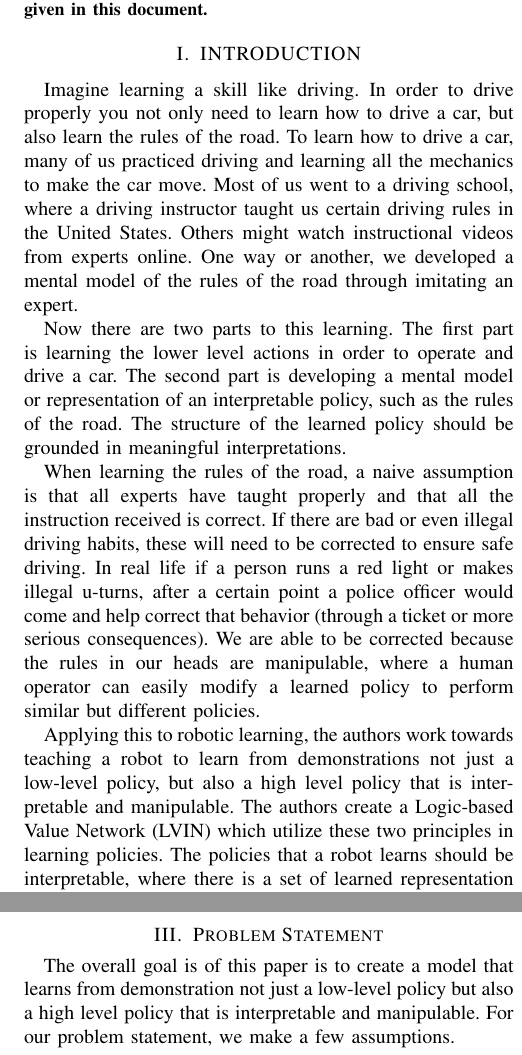
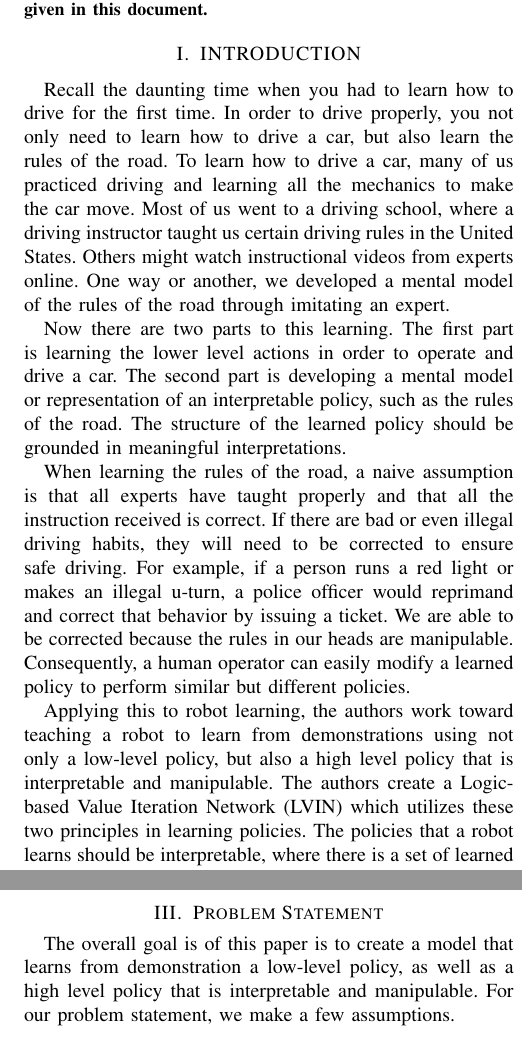
Before and after one commit to CSE598-Adv-Robot-Learning/paper-review, a LaTeX paper (root.tex): two parts of the columns of pages 1 and 2 of 6, joined at a grey line, cut so that both start at the same text. Compiled offline with pdfLaTeX.

Commit message:
update intro

```diff
--- a/root.tex
+++ b/root.tex
@@ -64,22 +64,21 @@ This electronic document is a live template. The various components of your pape
 
 %%%%%%%%%%%%%%%%%%%%%%%%%%%%%%%%%%%%%%%%%%%%%%%%%%%%%%%%%%%%%%%%%%%%%%%%%%%%%%%%
 \section{INTRODUCTION}
-
-Imagine learning a skill like driving. In order to drive properly you not only need to learn how to drive a car, but also learn the rules of the road. To learn how to drive a car, many of us practiced driving and learning all the mechanics to make the car move. Most of us went to a driving school, where a driving instructor taught us certain driving rules in the United States. Others might watch instructional videos from experts online. One way or another, we developed a mental model of the rules of the road through imitating an expert.
+Recall the daunting time when you had to learn how to drive for the first time. In order to drive properly, you not only need to learn how to drive a car, but also learn the rules of the road. To learn how to drive a car, many of us practiced driving and learning all the mechanics to make the car move. Most of us went to a driving school, where a driving instructor taught us certain driving rules in the United States. Others might watch instructional videos from experts online. One way or another, we developed a mental model of the rules of the road through imitating an expert.
 \newline
 \indent Now there are two parts to this learning. The first part is learning the lower level actions in order to operate and drive a car. The second part is developing a mental model or representation of an interpretable policy, such as the rules of the road. The structure of the learned policy should be grounded in meaningful interpretations.
 \newline
-\indent When learning the rules of the road, a naive assumption is that all experts have taught properly and that all the instruction received is correct. If there are bad or even illegal driving habits, these will need to be corrected to ensure safe driving. In real life if a person runs a red light or makes illegal u-turns, after a certain point a police officer would come and help correct that behavior (through a ticket or more serious consequences). We are able to be corrected because the rules in our heads are manipulable, where a human operator can easily modify a learned policy to perform similar but different policies.
+\indent When learning the rules of the road, a naive assumption is that all experts have taught properly and that all the instruction received is correct. If there are bad or even illegal driving habits, they will need to be corrected to ensure safe driving. For example, if a person runs a red light or makes an illegal u-turn, a police officer would reprimand and correct that behavior by issuing a ticket. We are able to be corrected because the rules in our heads are manipulable. Consequently, a human operator can easily modify a learned policy to perform similar but different policies.
 \newline
-\indent Applying this to robotic learning, the authors work towards teaching a robot to learn from demonstrations not just a low-level policy, but also a high level policy that is interpretable and manipulable. The authors create a Logic-based Value Network (LVIN) which utilize these two principles in learning policies. The policies that a robot learns should be interpretable, where there is a set of learned representation of rules. The behavior of the robot should be manipulable, where the rules can be changed in a predictable way which results in changed behavior. The LVIN model is a recurrent, convolutional neural network which uses value iteration over a learned Markov Decision Process (MDP). This MDP factors into two seperate parts, the first as a finite state automaton (FSA) corresponding to the low-level policy, and a bigger MDP corresponding to the rules in an environment.
+\indent Applying this to robot learning, the authors work toward teaching a robot to learn from demonstrations using not only a low-level policy, but also a high level policy that is interpretable and manipulable. The authors create a Logic-based Value Iteration Network (LVIN) which utilizes these two principles in learning policies. The policies that a robot learns should be interpretable, where there is a set of learned representation of rules. The behavior of the robot should be manipulable, where the rules can be changed in a predictable way which results in changed behavior. The LVIN model is a recurrent, convolutional neural network that uses value iteration over a learned Markov Decision Process (MDP). This MDP factors into two separate parts: a Finite State Automaton (FSA) corresponding to the low-level policy, as well as a bigger MDP corresponding to the rules in an environment.
 \newline
-\indent A big benefit to this approach to learning is that a robot won't just learn from demonstrations, but can modify the learned policy to be safe. Going back to the driving example, but this time with a robot, if a robot was learning the rules of the road and five percent of the training data included say illegal left turns which results in crashes then the robot would learn the policy which crashes five percent of the time. With the author's approach in robotic learning, such a policy can be corrected to stop the crashes. These rules can also be applied in many alternative scenarios.
+\indent A major benefit to using this approach for learning is that a robot can both learn from demonstration and modify the learned policy to be safe. In the case of the driving example, if a robot was learning the rules of the road and five percent of the training data included illegal left turns (resulting in crashes), then the robot would learn the policy which crashes five percent of the time. With the author's approach in robotic learning, such a policy can be corrected to prevent crashes. These rules can also be applied in many alternative scenarios.
 \newline
 \indent In this paper, the authors main contributions are
 \begin{enumerate}
-  \item A Logic-based Value Network (LVIN) model which learns policies for robotic learning with an imitation learning goal. The authors show the effectiveness of the LVIN model through four different benchmark scenarios.
-  \item The authors show that the model can learn the transitions from state to state, showing that it can interpret the rules.
-  \item  The authors show that the learning is manipulable, thus generalizing to other tasks and fix mistakes without extra training or experts.
+  \item A Logic-based Value Iteration Network (LVIN) model that learns policies for robot learning from an imitation learning perspective. The authors show the effectiveness of the LVIN model through four different benchmark scenarios.
+  \item Presenting that the model can learn transitions from state to state, therefore showing that it can interpret the rules.
+  \item Demonstrating that the learning framework is manipulable, thus generalizable to other tasks and able to fix mistakes without extra training or experts.
 \end{enumerate}
 
 \section{Related Work}
@@ -110,8 +109,7 @@ Linear Temporal Logic (LTL) is a temporal logic language that is used to specify
 \end{itemize}
 
 \section{Problem Statement}
-
-The overall goal is of this paper is to create a model that learns from demonstration not just a low-level policy but also a high level policy that is interpretable and manipulable. For our problem statement, we make a few assumptions.
+The overall goal is of this paper is to create a model that learns from demonstration a low-level policy, as well as a high level policy that is interpretable and manipulable. For our problem statement, we make a few assumptions.
 \begin{itemize}
   \item We assume that rules can be encoded as finite state automaton (FSA).
   \item We assume that the relative features in an environment can be detected.
```
Also changed, not shown: root.pdf, root.tex (2 more changed lines).
